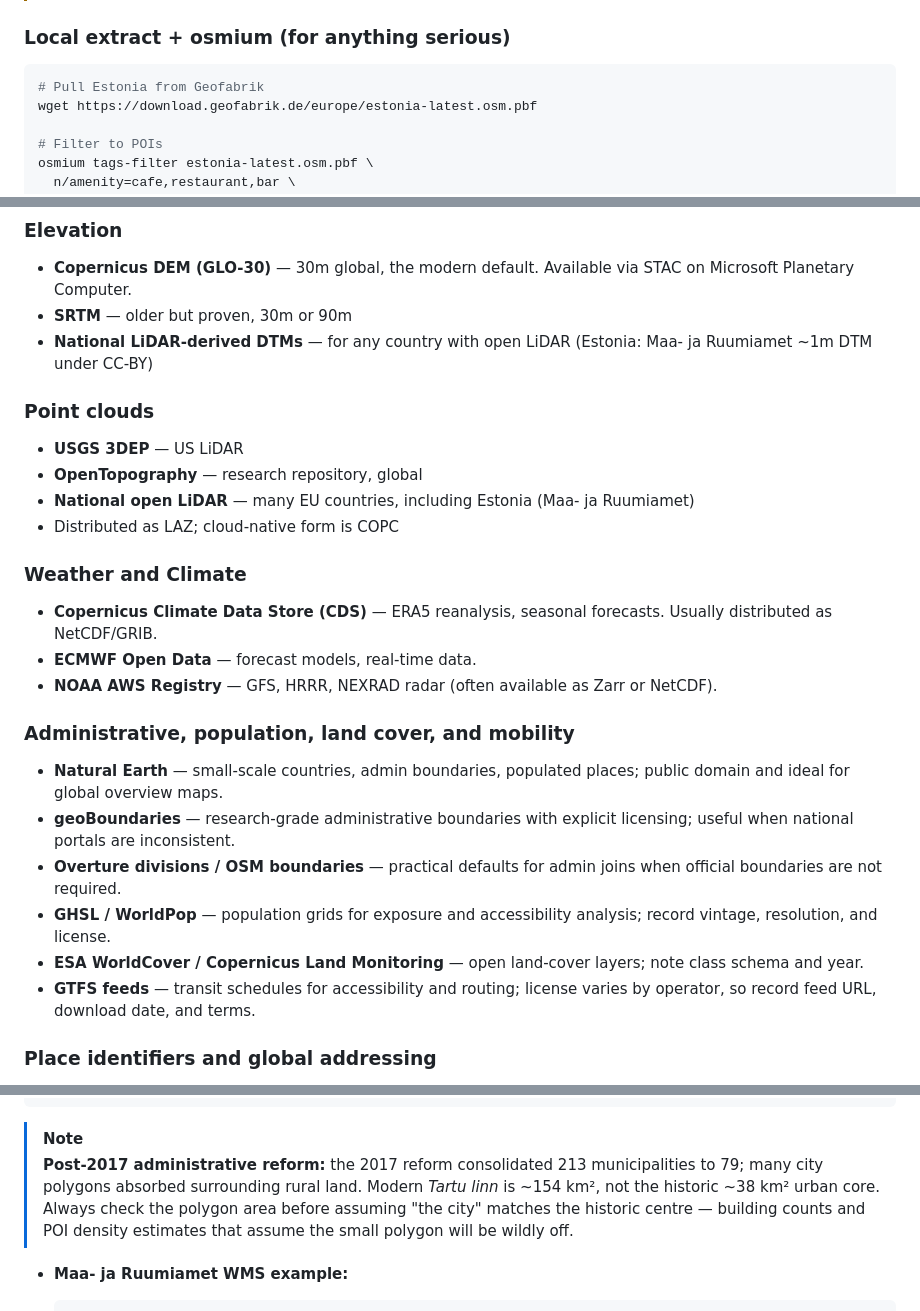
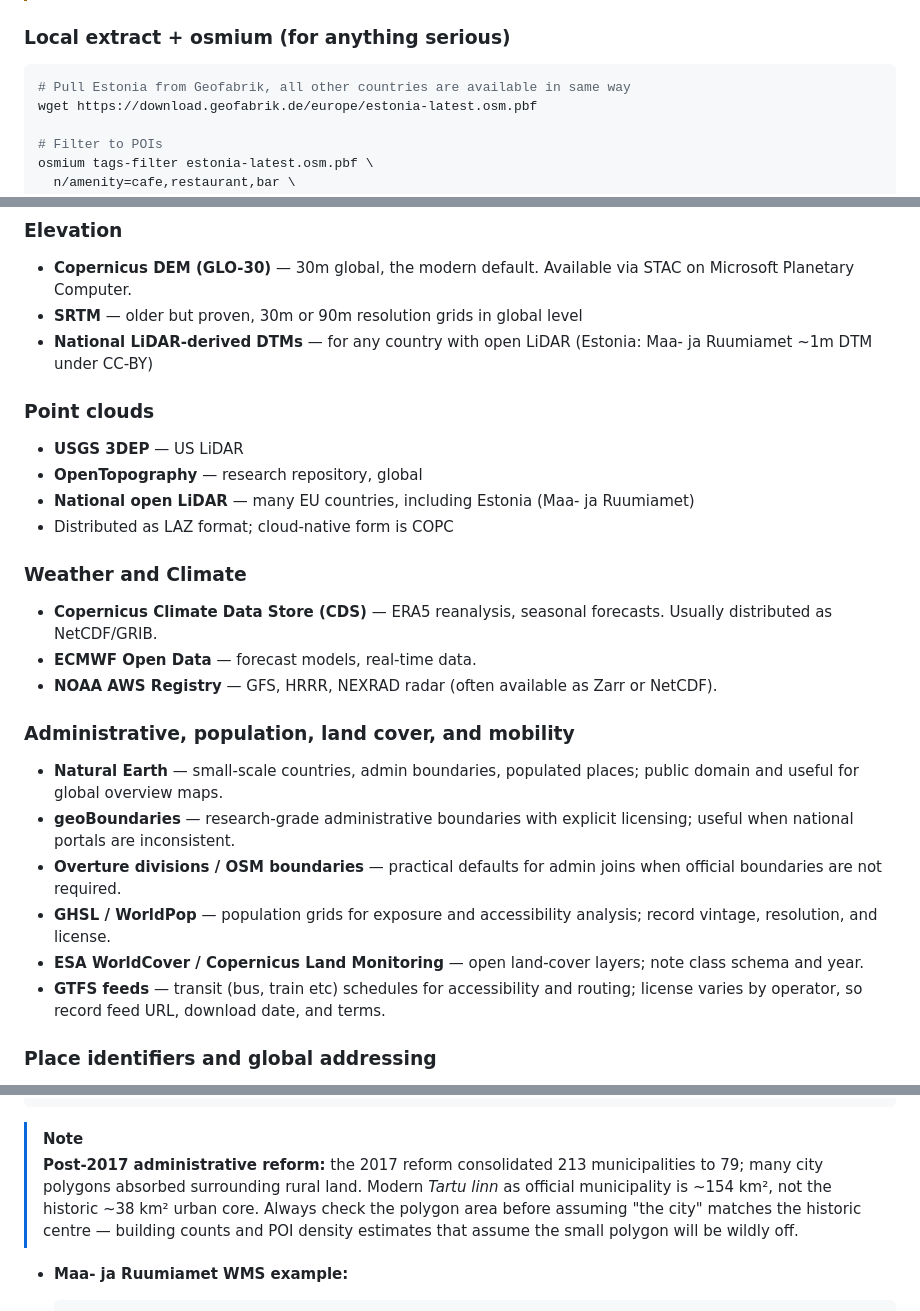
Before and after one commit to jaakla/open-gis, a Markdown page: references/data-sources.md, 3 parts joined by grey strips. Rendered like a GitHub page.

Commit message:
Update data-sources.md: clarify Geofabrik download instructions, enhance SRTM description, and improve GTFS feeds details

````diff
--- a/references/data-sources.md
+++ b/references/data-sources.md
@@ -152,7 +152,7 @@ out body;
 ### Local extract + osmium (for anything serious)
 
 ```bash
-# Pull Estonia from Geofabrik
+# Pull Estonia from Geofabrik, all other countries are available in same way
 wget https://download.geofabrik.de/europe/estonia-latest.osm.pbf
 
 # Filter to POIs
@@ -185,7 +185,7 @@ osm2pgsql -d gisdb --slim -G --hstore -C 4000 \
 ### Elevation
 
 * **Copernicus DEM (GLO-30)** — 30m global, the modern default. Available via STAC on Microsoft Planetary Computer.
-* **SRTM** — older but proven, 30m or 90m
+* **SRTM** — older but proven, 30m or 90m resolution grids in global level
 * **National LiDAR-derived DTMs** — for any country with open LiDAR (Estonia: Maa- ja Ruumiamet ~1m DTM under CC-BY)
 
 ### Point clouds
@@ -193,7 +193,7 @@ osm2pgsql -d gisdb --slim -G --hstore -C 4000 \
 * **USGS 3DEP** — US LiDAR
 * **OpenTopography** — research repository, global
 * **National open LiDAR** — many EU countries, including Estonia (Maa- ja Ruumiamet)
-* Distributed as LAZ; cloud-native form is COPC
+* Distributed as LAZ format; cloud-native form is COPC
 
 ### Weather and Climate
 
@@ -203,12 +203,12 @@ osm2pgsql -d gisdb --slim -G --hstore -C 4000 \
 
 ### Administrative, population, land cover, and mobility
 
-* **Natural Earth** — small-scale countries, admin boundaries, populated places; public domain and ideal for global overview maps.
+* **Natural Earth** — small-scale countries, admin boundaries, populated places; public domain and useful for global overview maps.
 * **geoBoundaries** — research-grade administrative boundaries with explicit licensing; useful when national portals are inconsistent.
 * **Overture divisions / OSM boundaries** — practical defaults for admin joins when official boundaries are not required.
 * **GHSL / WorldPop** — population grids for exposure and accessibility analysis; record vintage, resolution, and license.
 * **ESA WorldCover / Copernicus Land Monitoring** — open land-cover layers; note class schema and year.
-* **GTFS feeds** — transit schedules for accessibility and routing; license varies by operator, so record feed URL, download date, and terms.
+* **GTFS feeds** — transit (bus, train etc) schedules for accessibility and routing; license varies by operator, so record feed URL, download date, and terms.
 
 ### Place identifiers and global addressing
 
@@ -295,7 +296,7 @@ out geom;
 ```
 
 > [!NOTE]
-> **Post-2017 administrative reform:** the 2017 reform consolidated 213 municipalities to 79; many city polygons absorbed surrounding rural land. Modern *Tartu linn* is ~154 km², not the historic ~38 km² urban core. Always check the polygon area before assuming "the city" matches the historic centre — building counts and POI density estimates that assume the small polygon will be wildly off.
+> **Post-2017 administrative reform:** the 2017 reform consolidated 213 municipalities to 79; many city polygons absorbed surrounding rural land. Modern *Tartu linn* as official municipality is ~154 km², not the historic ~38 km² urban core. Always check the polygon area before assuming "the city" matches the historic centre — building counts and POI density estimates that assume the small polygon will be wildly off.
 
 * **Maa- ja Ruumiamet WMS example:**
 
````
Also changed, not shown: other parts of references/data-sources.md (+2 -1 lines).
